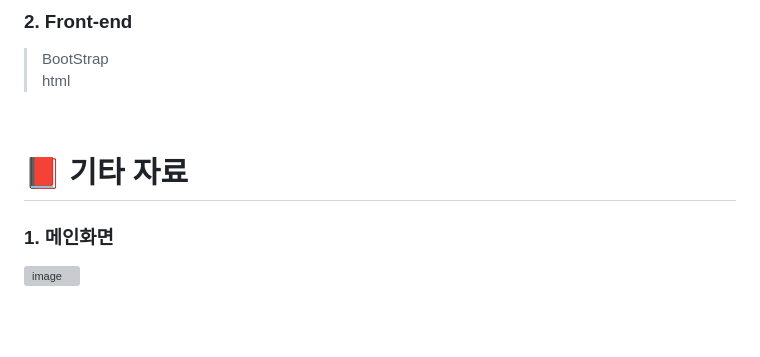
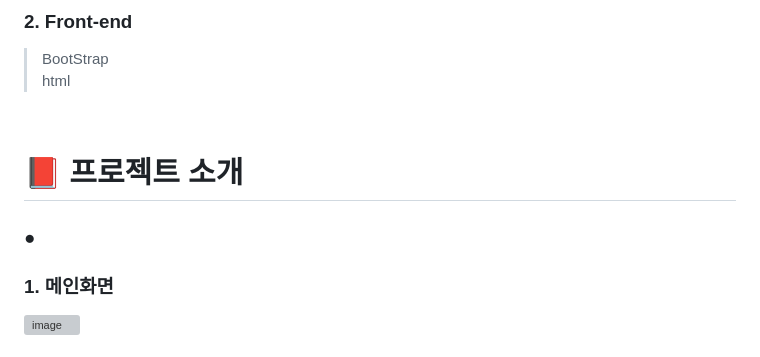
Before and after one commit to hades0628/Spring-Boot, a Markdown page: README.md, the part around the change. Rendered like a GitHub page; blank space fills up the shorter version; grey boxes are pictures that could not be loaded.

```diff
--- a/README.md
+++ b/README.md
@@ -62,10 +62,9 @@
 <br />
 
 
+# 📕 프로젝트 소개
 
-
-
-# 📕 기타 자료
+### ●&nbsp;
 
 
 ### 1. 메인화면
```
